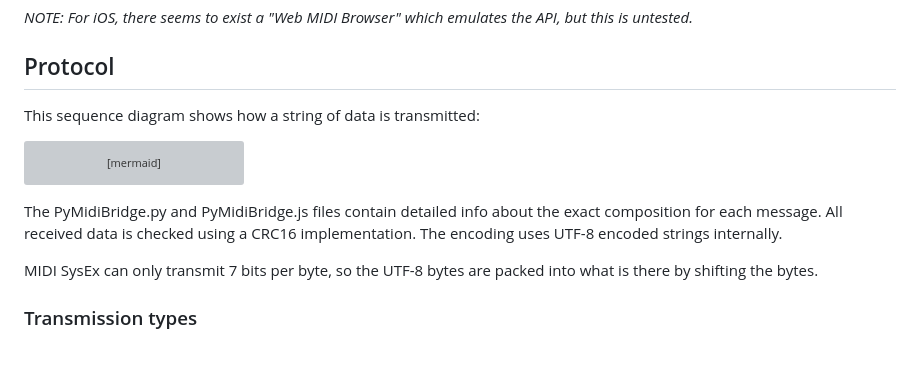
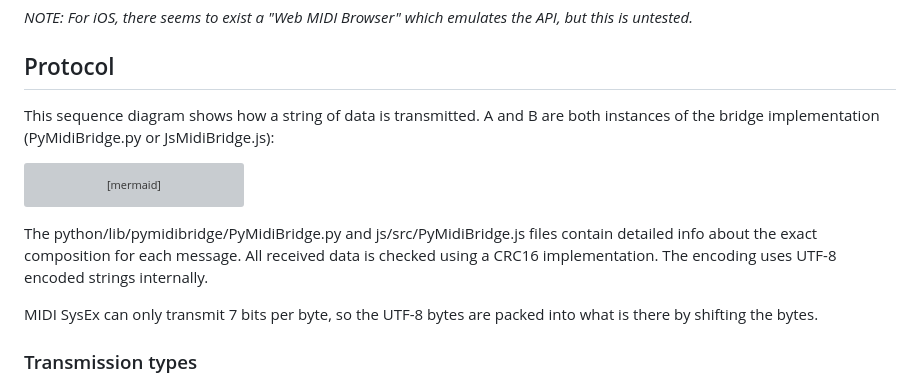
Before and after one commit to Tunetown/MidiBridge, a Markdown page: README.md, the part around one of its changes. Rendered like a GitHub page; blank space fills up the shorter version; grey boxes are pictures that could not be loaded.

````diff
--- a/README.md
+++ b/README.md
@@ -22,7 +22,7 @@ A browser supporting the <a href="https://developer.mozilla.org/en-US/docs/Web/A
 
 ## Protocol
 
-This sequence diagram shows how a string of data is transmitted:
+This sequence diagram shows how a string of data is transmitted. A and B are both instances of the bridge implementation (PyMidiBridge.py or JsMidiBridge.js):
 
 ```mermaid
 sequenceDiagram
@@ -48,7 +48,7 @@ sequenceDiagram
     deactivate A
 ```
 
-The PyMidiBridge.py and PyMidiBridge.js files contain detailed info about the exact composition for each message. All received data is checked using a CRC16 implementation. The encoding uses UTF-8 encoded strings internally.
+The python/lib/pymidibridge/PyMidiBridge.py and js/src/PyMidiBridge.js files contain detailed info about the exact composition for each message. All received data is checked using a CRC16 implementation. The encoding uses UTF-8 encoded strings internally.
 
 MIDI SysEx can only transmit 7 bits per byte, so the UTF-8 bytes are packed into what is there by shifting the bytes.
 
````
Also changed, not shown: other parts of README.md (+4 -4 lines).
